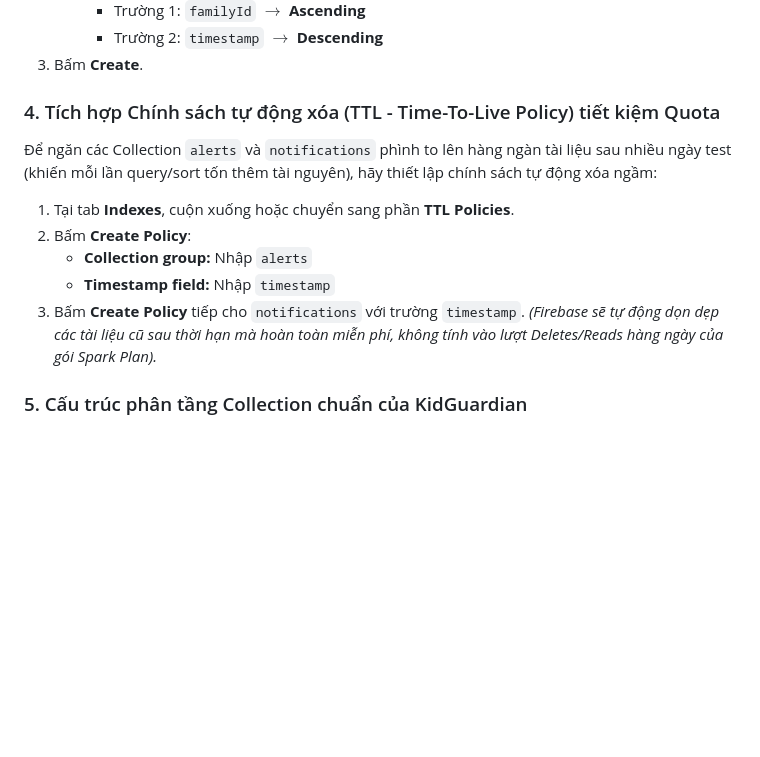
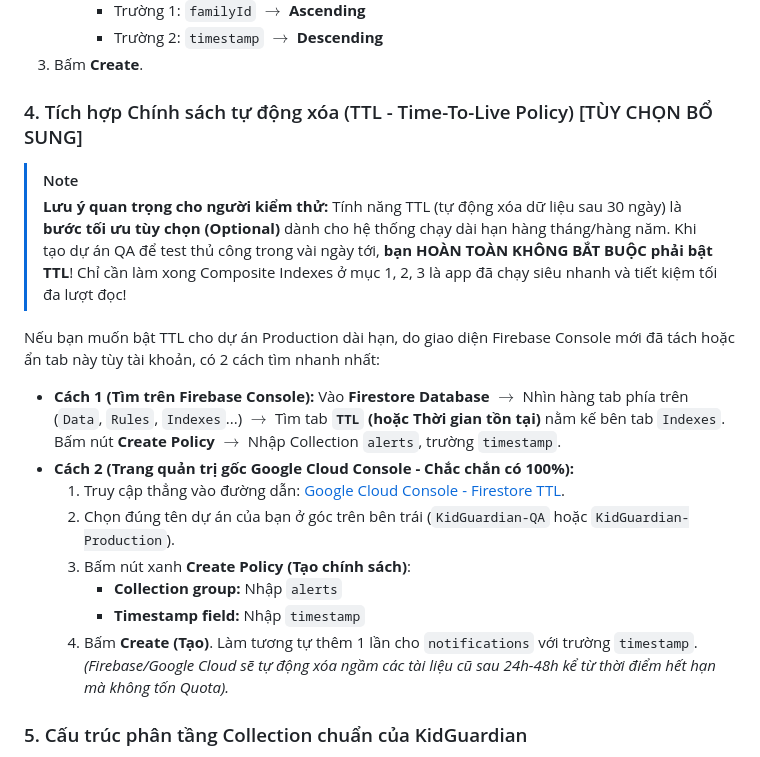
Before and after one commit to minhduc01168/KidGuardian-THPT, a Markdown page: docs/FIREBASE_QA_SETUP_GUIDE.md, the part around the change. GitHub-like rendering; blank space fills up the shorter version.

Commit message:
docs: giải thích rõ vị trí TTL trên Google Cloud Console và tính chất tùy chọn của TTL

```diff
--- a/docs/FIREBASE_QA_SETUP_GUIDE.md
+++ b/docs/FIREBASE_QA_SETUP_GUIDE.md
@@ -101,14 +101,20 @@ Khi phụ huynh xem Lịch sử Cảnh báo, app thực hiện truy vấn `colle
      - Trường 2: `timestamp` $\rightarrow$ **Descending**
 3. Bấm **Create**.
 
-### 4. Tích hợp Chính sách tự động xóa (TTL - Time-To-Live Policy) tiết kiệm Quota
-Để ngăn các Collection `alerts` và `notifications` phình to lên hàng ngàn tài liệu sau nhiều ngày test (khiến mỗi lần query/sort tốn thêm tài nguyên), hãy thiết lập chính sách tự động xóa ngầm:
-1. Tại tab **Indexes**, cuộn xuống hoặc chuyển sang phần **TTL Policies**.
-2. Bấm **Create Policy**:
-   - **Collection group:** Nhập `alerts`
-   - **Timestamp field:** Nhập `timestamp`
-3. Bấm **Create Policy** tiếp cho `notifications` với trường `timestamp`.
-*(Firebase sẽ tự động dọn dẹp các tài liệu cũ sau thời hạn mà hoàn toàn miễn phí, không tính vào lượt Deletes/Reads hàng ngày của gói Spark Plan).*
+### 4. Tích hợp Chính sách tự động xóa (TTL - Time-To-Live Policy) [TÙY CHỌN BỔ SUNG]
+> [!NOTE]
+> **Lưu ý quan trọng cho người kiểm thử:** Tính năng TTL (tự động xóa dữ liệu sau 30 ngày) là **bước tối ưu tùy chọn (Optional)** dành cho hệ thống chạy dài hạn hàng tháng/hàng năm. Khi tạo dự án QA để test thủ công trong vài ngày tới, **bạn HOÀN TOÀN KHÔNG BẮT BUỘC phải bật TTL**! Chỉ cần làm xong Composite Indexes ở mục 1, 2, 3 là app đã chạy siêu nhanh và tiết kiệm tối đa lượt đọc!
+
+Nếu bạn muốn bật TTL cho dự án Production dài hạn, do giao diện Firebase Console mới đã tách hoặc ẩn tab này tùy tài khoản, có 2 cách tìm nhanh nhất:
+- **Cách 1 (Tìm trên Firebase Console):** Vào **Firestore Database** $\rightarrow$ Nhìn hàng tab phía trên (`Data`, `Rules`, `Indexes`...) $\rightarrow$ Tìm tab **`TTL` (hoặc Thời gian tồn tại)** nằm kế bên tab `Indexes`. Bấm nút **Create Policy** $\rightarrow$ Nhập Collection `alerts`, trường `timestamp`.
+- **Cách 2 (Trang quản trị gốc Google Cloud Console - Chắc chắn có 100%):**
+  1. Truy cập thẳng vào đường dẫn: [Google Cloud Console - Firestore TTL](https://console.cloud.google.com/firestore/ttl).
+  2. Chọn đúng tên dự án của bạn ở góc trên bên trái (`KidGuardian-QA` hoặc `KidGuardian-Production`).
+  3. Bấm nút xanh **Create Policy (Tạo chính sách)**:
+     - **Collection group:** Nhập `alerts`
+     - **Timestamp field:** Nhập `timestamp`
+  4. Bấm **Create (Tạo)**. Làm tương tự thêm 1 lần cho `notifications` với trường `timestamp`.
+*(Firebase/Google Cloud sẽ tự động xóa ngầm các tài liệu cũ sau 24h-48h kể từ thời điểm hết hạn mà không tốn Quota).*
 
 ### 5. Cấu trúc phân tầng Collection chuẩn của KidGuardian
 Khi bạn chạy app lần đầu với tài khoản mới, hệ thống tự động sinh ra cấu trúc cây Collection tối ưu hóa lượt gửi như sau:
```
